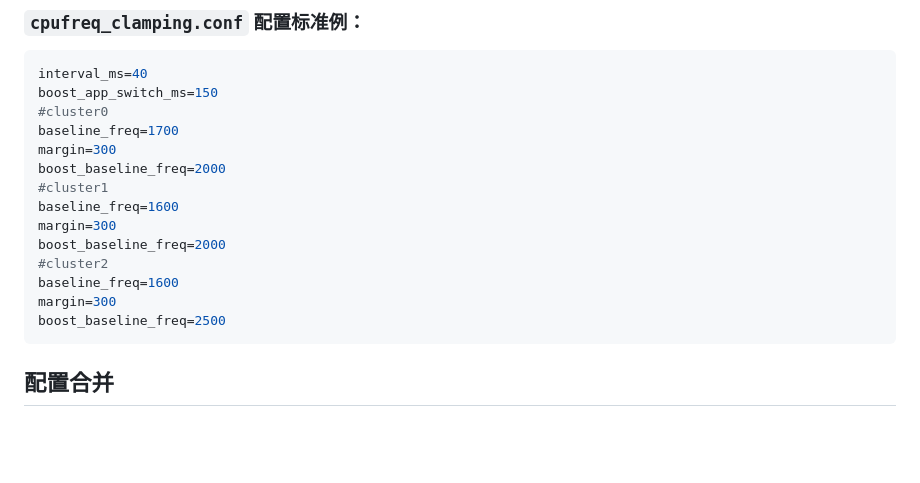
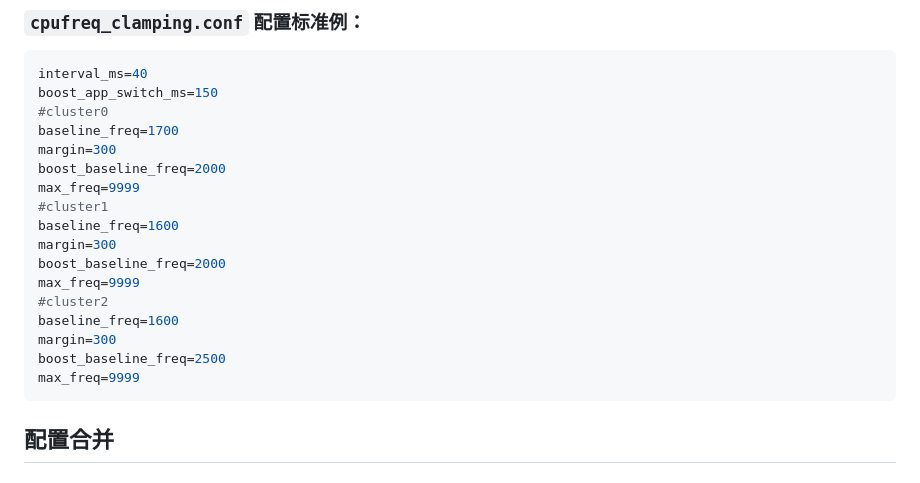
Before and after one commit to suiyuanlixin/fas-rs-usage-clamping, a Markdown page: README.md, the part around the change. Rendered like a GitHub page; blank space fills up the shorter version.

````diff
--- a/README.md
+++ b/README.md
@@ -193,14 +193,17 @@ boost_app_switch_ms=150
 baseline_freq=1700
 margin=300
 boost_baseline_freq=2000
+max_freq=9999
 #cluster1
 baseline_freq=1600
 margin=300
 boost_baseline_freq=2000
+max_freq=9999
 #cluster2
 baseline_freq=1600
 margin=300
 boost_baseline_freq=2500
+max_freq=9999
 ```
 
 ## **配置合并**
````
